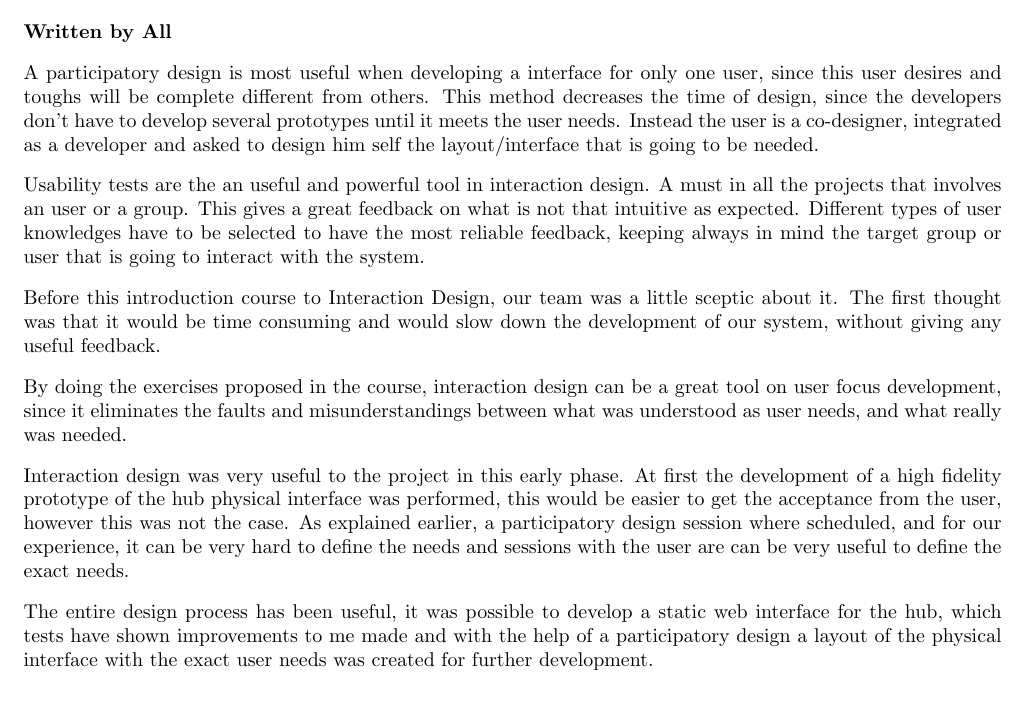
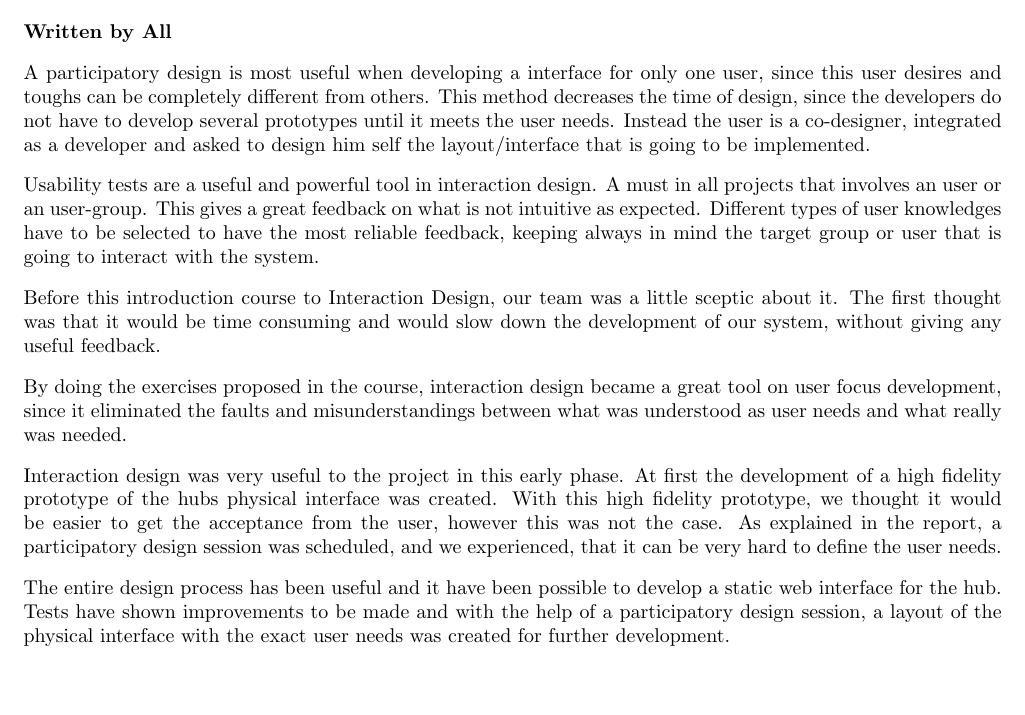
Before and after one commit to TeamUnix/InteractionDesign1, a LaTeX thesis (report.tex, which reads content/conclusion.tex): part of page 22 of 23, cut so that both start at the same text. Compiled offline with pdfLaTeX.

Commit message:
dennis read something through

```diff
--- a/content/conclusion.tex
+++ b/content/conclusion.tex
@@ -1,8 +1,7 @@
 \chapter{Conclusion}
-\textbf{Written by All}\p
-A participatory design is most useful when developing a interface for only one user, since this user desires and toughs will be complete different from others. This method decreases the time of design, since the developers don't have to develop several prototypes until it meets the user needs. Instead the user is a co-designer, integrated as a developer and asked to design him self the layout/interface that is going to be needed. \p
-Usability tests are the an useful and powerful tool in interaction design. A must in all the projects that involves an user or a group. This gives a great feedback on what is not that intuitive as expected. Different types of user knowledges have to be selected to have the most reliable feedback, keeping always in mind the target group or user that is going to interact with the system.\p
-Before this introduction course to Interaction Design, our team was a little sceptic about it. The first thought was that it would be time consuming and would slow down the development of our system, without giving any useful feedback.\p
-By doing the exercises proposed in the course, interaction design can be a great tool on user focus development, since it eliminates the faults and misunderstandings between what was understood as user needs, and what really was needed.\p
-Interaction design was very useful to the project in this early phase. At first the development of a high fidelity prototype of the hub physical interface was performed, this would be easier to get the acceptance from the user, however this was not the case. As explained earlier, a participatory design session where scheduled, and for our experience, it can be very hard to define the needs and sessions with the user are can be very useful to define the exact needs.\p
-The entire design process has been useful, it was possible to develop a static web interface for the hub, which tests have shown improvements to me made and with the help of a participatory design a layout of the physical interface with the exact user needs was created for further development.\p
+\textbf{Written by All}
+\p A participatory design is most useful when developing a interface for only one user, since this user desires and toughs can be completely different from others. This method decreases the time of design, since the developers do not have to develop several prototypes until it meets the user needs. Instead the user is a co-designer, integrated as a developer and asked to design him self the layout/interface that is going to be implemented.
+\p Usability tests are a useful and powerful tool in interaction design. A must in all projects that involves an user or an user-group. This gives a great feedback on what is not intuitive as expected. Different types of user knowledges have to be selected to have the most reliable feedback, keeping always in mind the target group or user that is going to interact with the system.
+\p Before this introduction course to Interaction Design, our team was a little sceptic about it. The first thought was that it would be time consuming and would slow down the development of our system, without giving any useful feedback.
+\p By doing the exercises proposed in the course, interaction design became a great tool on user focus development, since it eliminated the faults and misunderstandings between what was understood as user needs and what really was needed.
+\p Interaction design was very useful to the project in this early phase. At first the development of a high fidelity prototype of the hubs physical interface was created. With this high fidelity prototype, we thought it would be easier to get the acceptance from the user, however this was not the case. As explained in the report, a participatory design session was scheduled, and we experienced, that it can be very hard to define the user needs.\p The entire design process has been useful and it have been possible to develop a static web interface for the hub. Tests have shown improvements to be made and with the help of a participatory design session, a layout of the physical interface with the exact user needs was created for further development.
```
